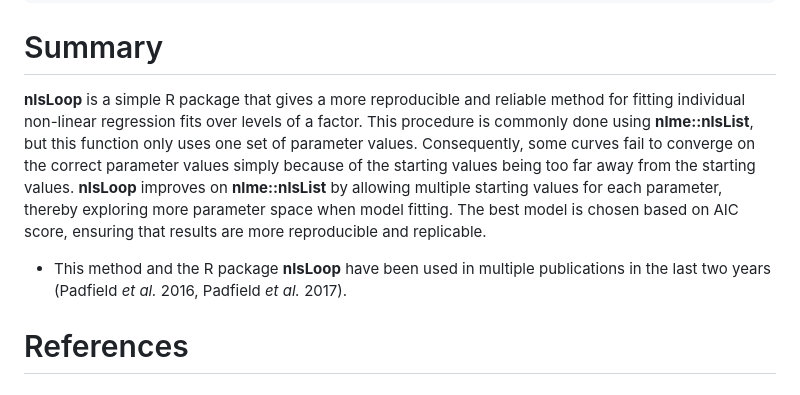
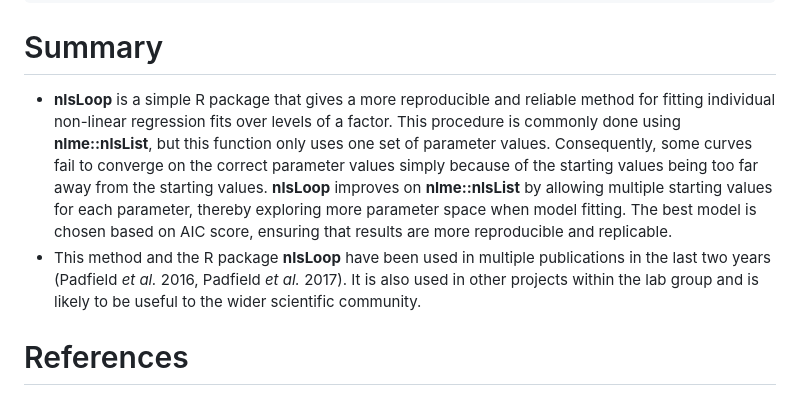
Before and after one commit to padpadpadpad/nlsLoop, a Markdown page: paper.md, the part around the change. Rendered like a GitHub page.

```diff
--- a/paper.md
+++ b/paper.md
@@ -16,8 +16,8 @@ bibliography: paper.bib
 
 # Summary
 
-__nlsLoop__ is a simple R package that gives a more reproducible and reliable method for fitting individual non-linear regression fits over levels of a factor. This procedure is commonly done using __nlme::nlsList__, but this function only uses one set of parameter values. Consequently, some curves fail to converge on the correct parameter values simply because of the starting values being too far away from the starting values. __nlsLoop__ improves on __nlme::nlsList__ by allowing multiple starting values for each parameter, thereby exploring more parameter space when model fitting. The best model is chosen based on AIC score, ensuring that results are more reproducible and replicable.
-- This method and the R package __nlsLoop__ have been used in multiple publications in the last two years (Padfield _et al._ 2016, Padfield _et al._ 2017).
+- __nlsLoop__ is a simple R package that gives a more reproducible and reliable method for fitting individual non-linear regression fits over levels of a factor. This procedure is commonly done using __nlme::nlsList__, but this function only uses one set of parameter values. Consequently, some curves fail to converge on the correct parameter values simply because of the starting values being too far away from the starting values. __nlsLoop__ improves on __nlme::nlsList__ by allowing multiple starting values for each parameter, thereby exploring more parameter space when model fitting. The best model is chosen based on AIC score, ensuring that results are more reproducible and replicable.
+- This method and the R package __nlsLoop__ have been used in multiple publications in the last two years (Padfield _et al._ 2016, Padfield _et al._ 2017). It is also used in other projects within the lab group and is likely to be useful to the wider scientific community.
 
 # References
 
```
Also changed, not shown: README.md (+6 -2 lines), README-confint_nlsLoop-1.png, 2 other files.
